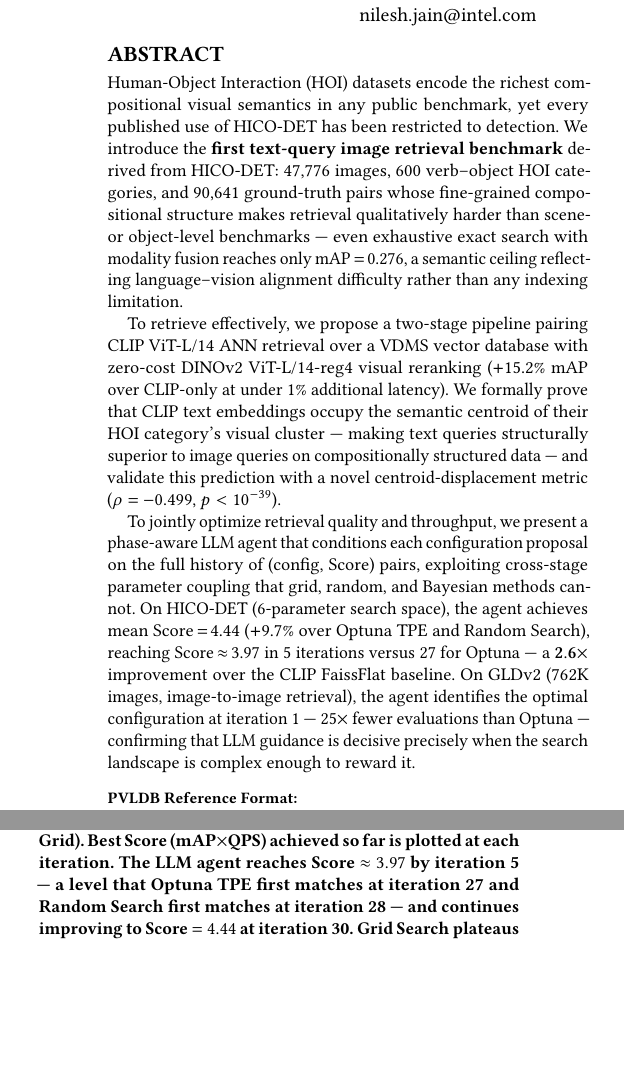
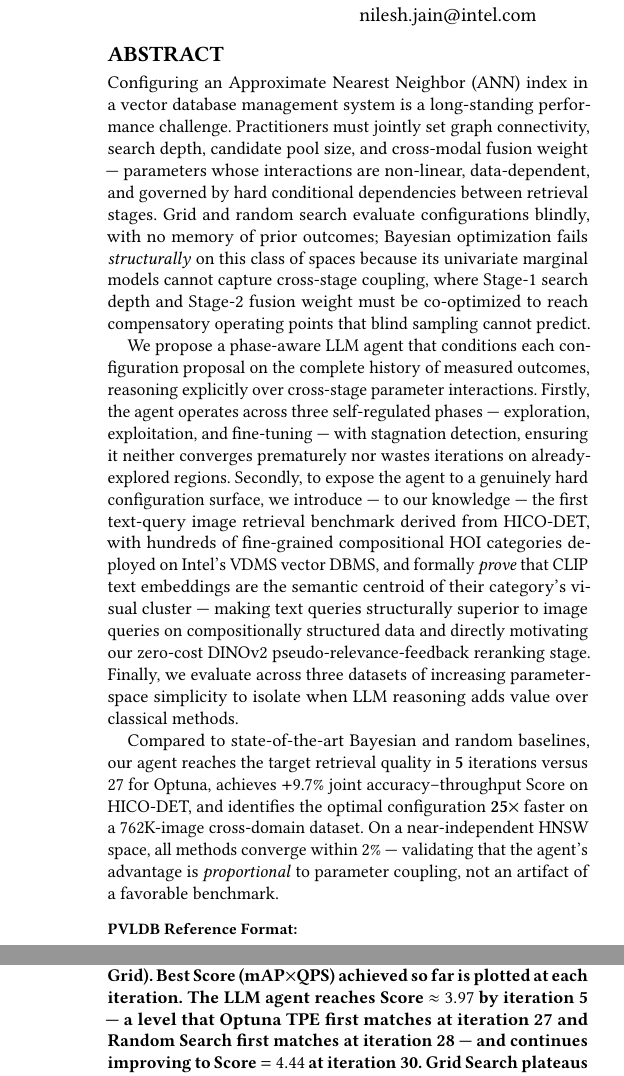
Before and after one commit to shahrzadesmat/Agentic_VDMS, a LaTeX paper (main.tex): two parts of the columns of pages 1 and 8 of 13 before the commit and two parts of the columns of pages 1 and 10 of 14 after it, joined at a grey line, cut so that both start at the same text, the shorter picture padded with empty space. Compiled offline with pdfLaTeX.

Commit message:
Abstract: polish to GPTuner style — 337→318 words, 18→6 numbers
- Mirror GPTuner Firstly/Secondly/Finally method structure
- Replace 18 inline statistics with 6 competitive claims (+9.7%, 5 vs 27
  iters, 25×, 2%) — numbers that function as knockout arguments, not data
- Open with "long-standing performance challenge" for VLDB audience
- Emphasize structural failure of Bayesian methods (cross-stage coupling)
- Italicize "formally prove" to flag theoretical contribution
- Pre-empt reviewer objection: SIFT1M parity = proportional-to-coupling
  validation, not a failure
- Add "to our knowledge" hedge on HICO-DET retrieval novelty claim

```diff
--- a/main.tex
+++ b/main.tex
@@ -87,36 +87,42 @@
 %% The abstract is a short summary of the work to be presented in the
 %% article.
 \begin{abstract}
-Human-Object Interaction (HOI) datasets encode the richest compositional visual
-semantics in any public benchmark, yet every published use of HICO-DET has been
-restricted to detection.
-We introduce the \textbf{first text-query image retrieval benchmark} derived from
-HICO-DET: 47{,}776 images, 600 verb--object HOI categories, and 90{,}641
-ground-truth pairs whose fine-grained compositional structure makes retrieval
-qualitatively harder than scene- or object-level benchmarks --- even exhaustive
-exact search with modality fusion reaches only mAP\,$=$\,0.276, a semantic ceiling
-reflecting language--vision alignment difficulty rather than any indexing limitation.
+Configuring an Approximate Nearest Neighbor (ANN) index in a vector database
+management system is a long-standing performance challenge.
+Practitioners must jointly set graph connectivity, search depth, candidate pool
+size, and cross-modal fusion weight --- parameters whose interactions are
+non-linear, data-dependent, and governed by hard conditional dependencies between
+retrieval stages.
+Grid and random search evaluate configurations blindly, with no memory of prior
+outcomes; Bayesian optimization fails \emph{structurally} on this class of spaces
+because its univariate marginal models cannot capture cross-stage coupling, where
+Stage-1 search depth and Stage-2 fusion weight must be co-optimized to reach
+compensatory operating points that blind sampling cannot predict.
 
-To retrieve effectively, we propose a two-stage pipeline pairing CLIP ViT-L/14 ANN
-retrieval over a VDMS vector database with zero-cost DINOv2 ViT-L/14-reg4 visual
-reranking ($+$15.2\% mAP over CLIP-only at under 1\% additional latency).
-We formally prove that CLIP text embeddings occupy the semantic centroid of their
-HOI category's visual cluster --- making text queries structurally superior to image
-queries on compositionally structured data --- and validate this prediction with a
-novel centroid-displacement metric ($\rho = -0.499$, $p < 10^{-39}$).
+We propose a phase-aware LLM agent that conditions each configuration proposal on
+the complete history of measured outcomes, reasoning explicitly over cross-stage
+parameter interactions.
+Firstly, the agent operates across three self-regulated phases --- exploration,
+exploitation, and fine-tuning --- with stagnation detection, ensuring it neither
+converges prematurely nor wastes iterations on already-explored regions.
+Secondly, to expose the agent to a genuinely hard configuration surface, we
+introduce --- to our knowledge --- the first text-query image retrieval benchmark
+derived from HICO-DET, with hundreds of fine-grained compositional HOI categories
+deployed on Intel's VDMS vector DBMS, and formally \emph{prove} that CLIP text
+embeddings are the semantic centroid of their category's visual cluster --- making
+text queries structurally superior to image queries on compositionally structured
+data and directly motivating our zero-cost DINOv2 pseudo-relevance-feedback
+reranking stage.
+Finally, we evaluate across three datasets of increasing parameter-space
+simplicity to isolate when LLM reasoning adds value over classical methods.
 
-To jointly optimize retrieval quality and throughput, we present a phase-aware LLM
-agent that conditions each configuration proposal on the full history of
-(config, Score) pairs, exploiting cross-stage parameter coupling that grid, random,
-and Bayesian methods cannot.
-On HICO-DET (6-parameter search space), the agent achieves mean Score\,$=$\,4.44
-($+$9.7\% over Optuna TPE and Random Search), reaching Score\,$\approx$\,3.97 in
-5~iterations versus 27 for Optuna --- a $\mathbf{2.6\times}$ improvement over the
-CLIP FaissFlat baseline.
-On GLDv2 (762K images, image-to-image retrieval), the agent identifies the optimal
-configuration at iteration~1 --- $25\times$ fewer evaluations than Optuna ---
-confirming that LLM guidance is decisive precisely when the search landscape is
-complex enough to reward it.
+Compared to state-of-the-art Bayesian and random baselines, our agent reaches the
+target retrieval quality in $\mathbf{5}$~iterations versus 27 for Optuna, achieves
+$+$9.7\% joint accuracy--throughput Score on HICO-DET, and identifies the optimal
+configuration $\mathbf{25\times}$ faster on a 762K-image cross-domain dataset.
+On a near-independent HNSW space, all methods converge within 2\% --- validating
+that the agent's advantage is \emph{proportional} to parameter coupling, not an
+artifact of a favorable benchmark.
 \end{abstract}
 
 \maketitle
```
